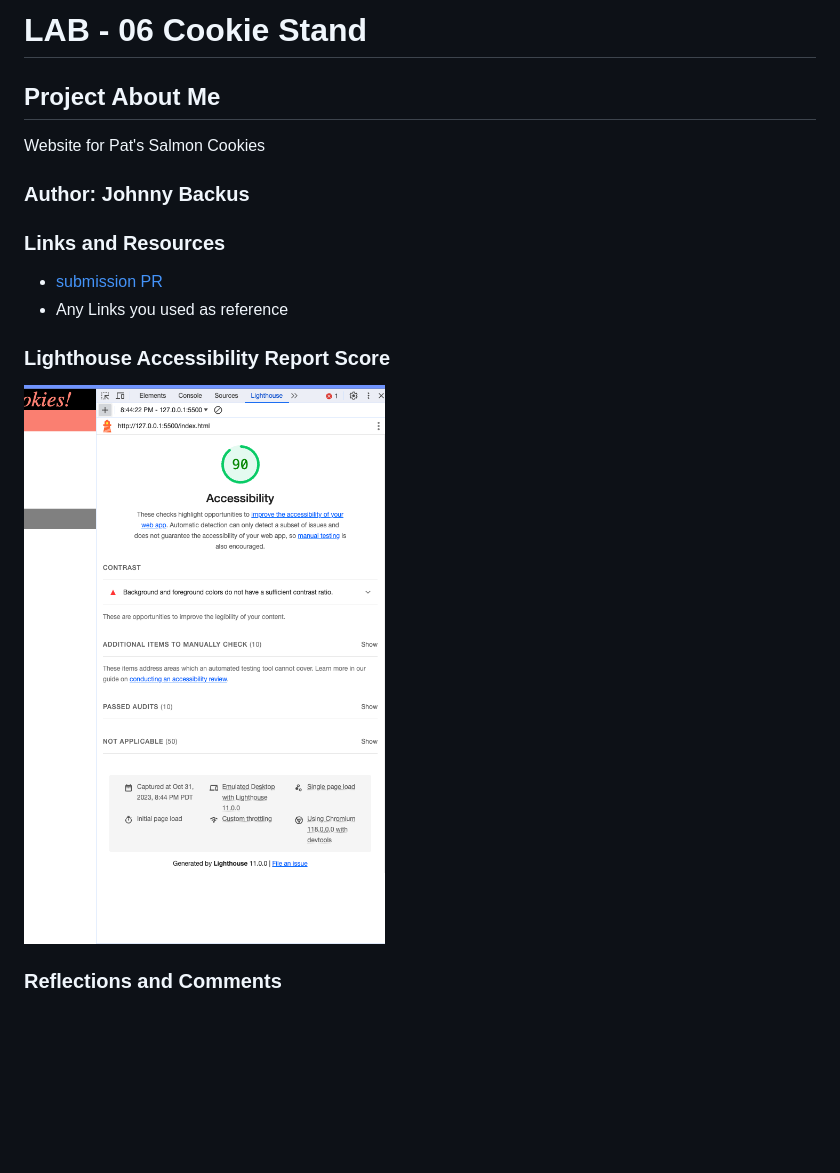
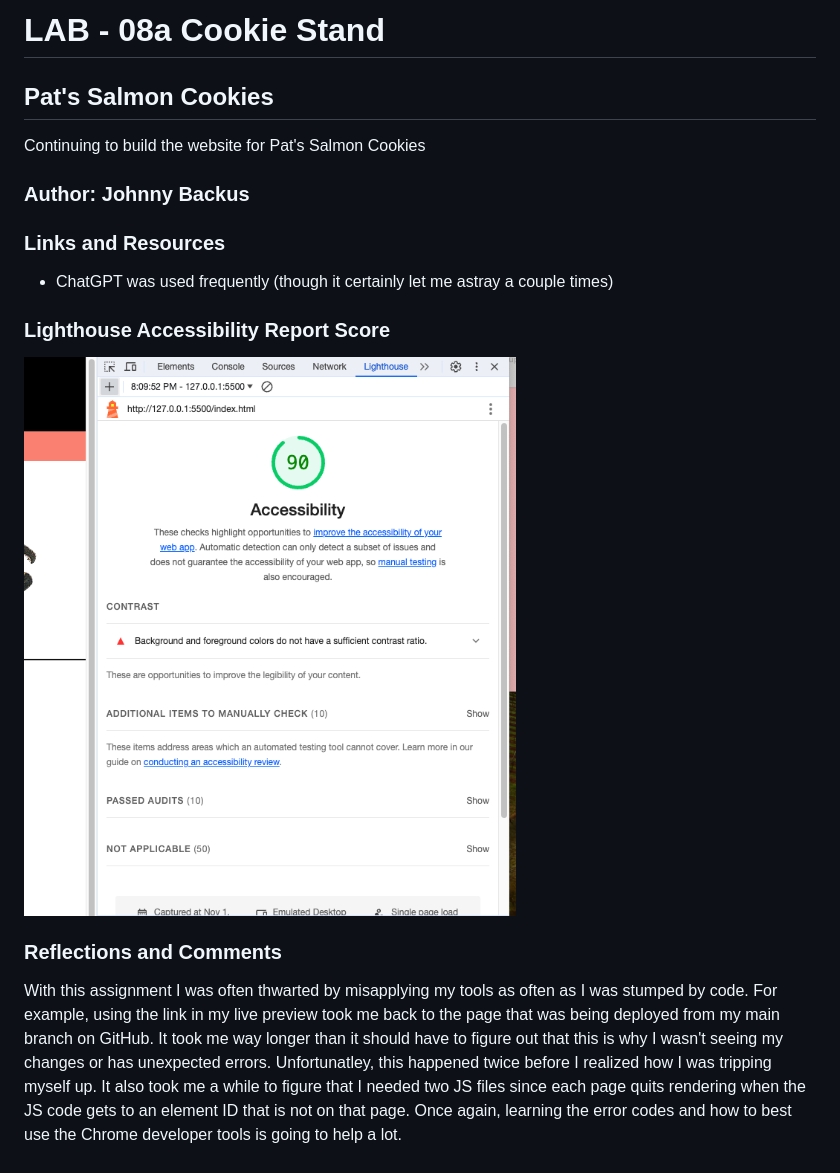
Before and after one commit to JohnnyBackus/cookie-stand, a Markdown page: README.md, the part around the change. Drawn GitHub-style; pictures changed too: images/lighthouse_11-1.png (added); blank space fills up the shorter version.

```diff
--- a/README.md
+++ b/README.md
@@ -1,18 +1,18 @@
-# LAB - 06 Cookie Stand
+# LAB - 08a Cookie Stand
 
-## Project About Me
+## Pat's Salmon Cookies
 
-Website for Pat's Salmon Cookies
+Continuing to build the website for Pat's Salmon Cookies
 
 ### Author: Johnny Backus
 
 ### Links and Resources
 
-* [submission PR](http://xyz.com)
-* Any Links you used as reference
+* ChatGPT was used frequently (though it certainly let me astray a couple times)
 
 ### Lighthouse Accessibility Report Score
 
-![Lighthouse Accessibility Report Score 10-31](images/lighthouse_10-31_screenshot.png)
+![Lighthouse Accessibility Report Score 11-1](images/lighthouse_11-1.png)
 
 ### Reflections and Comments
+With this assignment I was often thwarted by misapplying my tools as often as I was stumped by code. For example, using the link in my live preview took me back to the page that was being deployed from my main branch on GitHub. It took me way longer than it should have to figure out that this is why I wasn't seeing my changes or has unexpected errors. Unfortunatley, this happened twice before I realized how I was tripping myself up. It also took me a while to figure that I needed two JS files since each page quits rendering when the JS code gets to an element ID that is not on that page. Once again, learning the error codes and how to best use the Chrome developer tools is going to help a lot.
```
Also changed, not shown: 6 other files.
